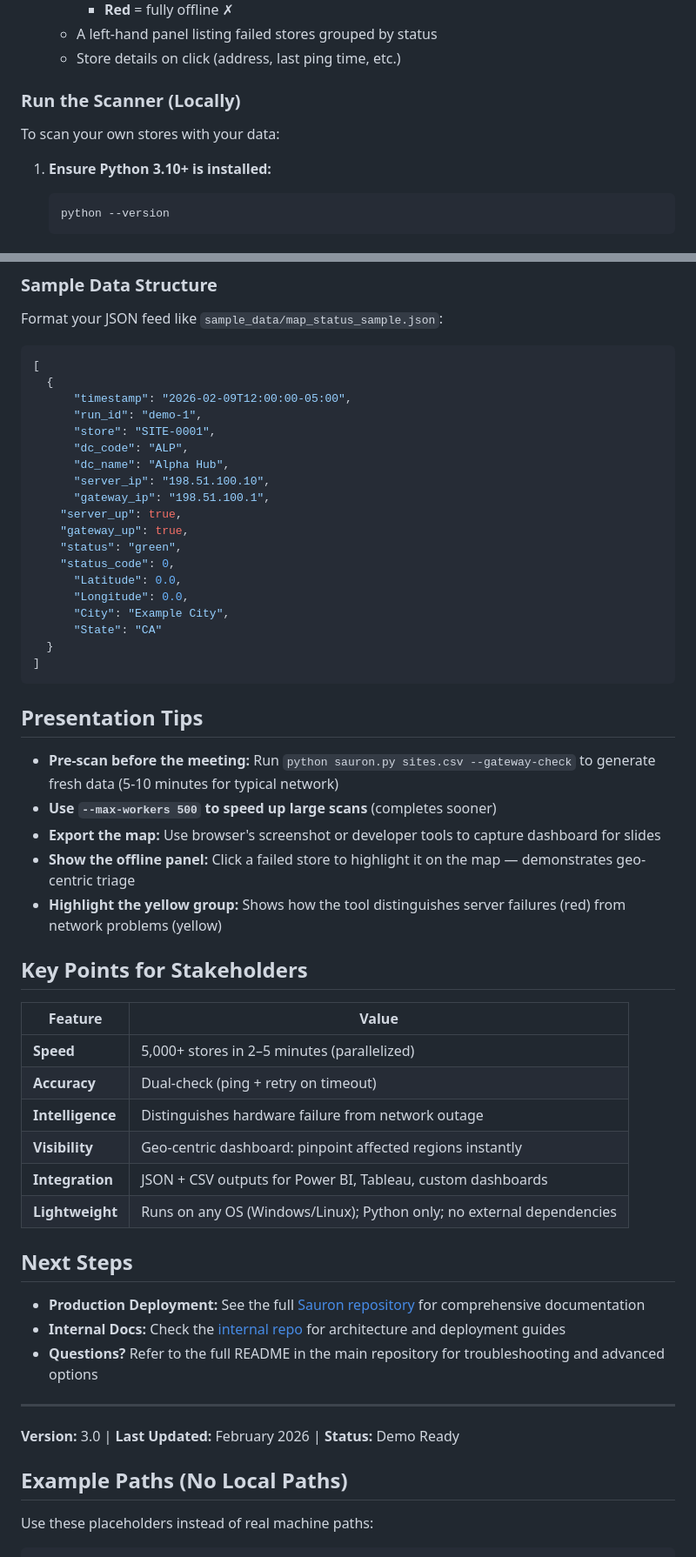
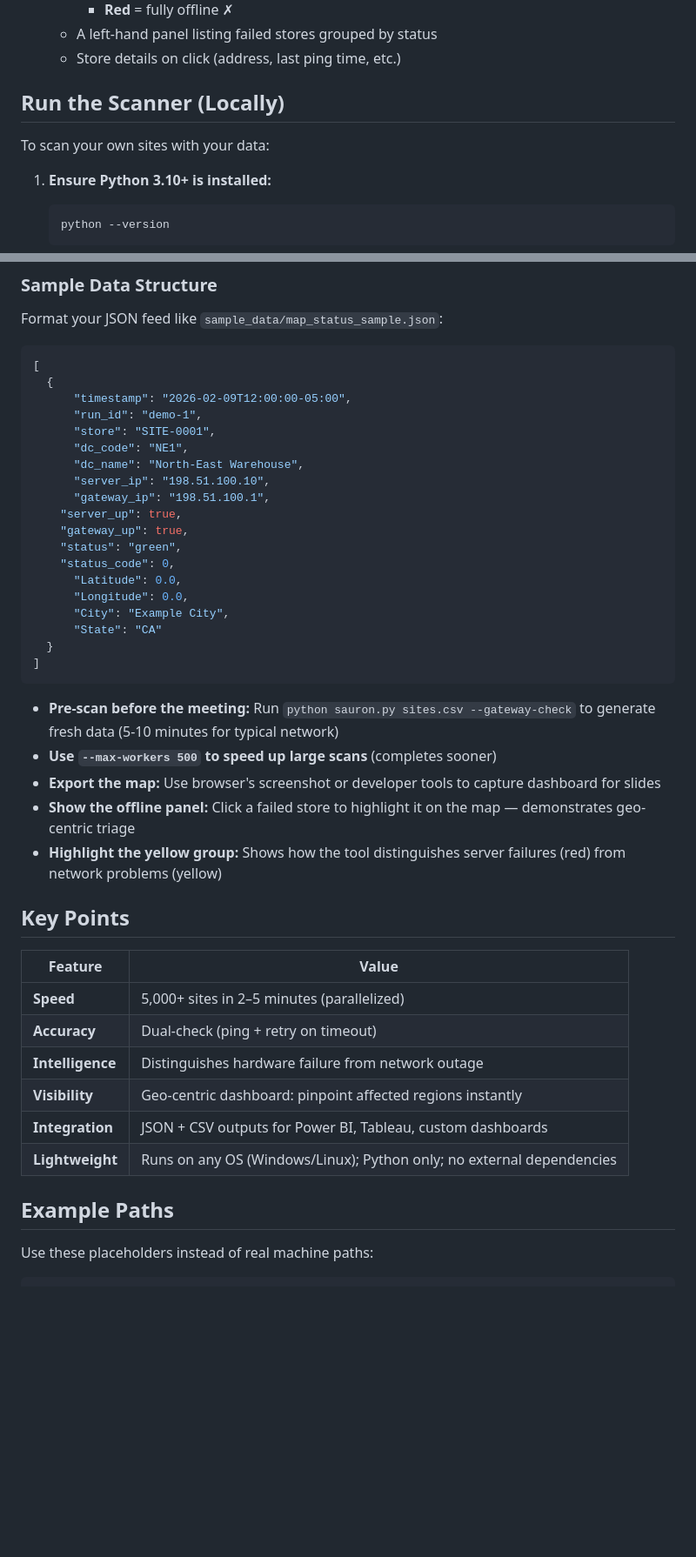
Before and after one commit to decalius/sauron-live, a Markdown page: README.md, 2 parts joined by grey strips. Shown at 87% size. GitHub-like rendering; blank space fills up the shorter version.

Commit message:
Revise README formatting and content
Updated README for clarity and consistency, including section headings and terminology changes.

````diff
--- a/README.md
+++ b/README.md
@@ -40,9 +38,9 @@ No proprietary store data is included. Provide your own `sites.csv` and optional
    - A left-hand panel listing failed stores grouped by status
    - Store details on click (address, last ping time, etc.)
 
-### Run the Scanner (Locally)
+## Run the Scanner (Locally)
 
-To scan your own stores with your data:
+To scan your own sites with your data:
 
 1. **Ensure Python 3.10+ is installed:**
    ```bash
@@ -115,8 +113,8 @@ Format your JSON feed like `sample_data/map_status_sample.json`:
       "timestamp": "2026-02-09T12:00:00-05:00",
       "run_id": "demo-1",
       "store": "SITE-0001",
-      "dc_code": "ALP",
-      "dc_name": "Alpha Hub",
+      "dc_code": "NE1",
+      "dc_name": "North-East Warehouse",
       "server_ip": "198.51.100.10",
       "gateway_ip": "198.51.100.1",
     "server_up": true,
@@ -131,36 +129,24 @@ Format your JSON feed like `sample_data/map_status_sample.json`:
 ]
 ```
 
-## Presentation Tips
-
 - **Pre-scan before the meeting:** Run `python sauron.py sites.csv --gateway-check` to generate fresh data (5-10 minutes for typical network)
 - **Use `--max-workers 500` to speed up large scans** (completes sooner)
 - **Export the map:** Use browser's screenshot or developer tools to capture dashboard for slides
 - **Show the offline panel:** Click a failed store to highlight it on the map — demonstrates geo-centric triage
 - **Highlight the yellow group:** Shows how the tool distinguishes server failures (red) from network problems (yellow)
 
-## Key Points for Stakeholders
+## Key Points
 
 | Feature | Value |
 |---------|-------|
-| **Speed** | 5,000+ stores in 2–5 minutes (parallelized) |
+| **Speed** | 5,000+ sites in 2–5 minutes (parallelized) |
 | **Accuracy** | Dual-check (ping + retry on timeout) |
 | **Intelligence** | Distinguishes hardware failure from network outage |
 | **Visibility** | Geo-centric dashboard: pinpoint affected regions instantly |
 | **Integration** | JSON + CSV outputs for Power BI, Tableau, custom dashboards |
 | **Lightweight** | Runs on any OS (Windows/Linux); Python only; no external dependencies |
 
-## Next Steps
-
-- **Production Deployment:** See the full [Sauron repository](https://github.com/decalius/Sauron) for comprehensive documentation
-- **Internal Docs:** Check the [internal repo](https://github.com/decalius/Sauron-GPC) for architecture and deployment guides
-- **Questions?** Refer to the full README in the main repository for troubleshooting and advanced options
-
----
-
-**Version:** 3.0 | **Last Updated:** February 2026 | **Status:** Demo Ready
-
-## Example Paths (No Local Paths)
+## Example Paths
 Use these placeholders instead of real machine paths:
 
 ```text
````
Also changed, not shown: other parts of README.md (+6 -8 lines).
